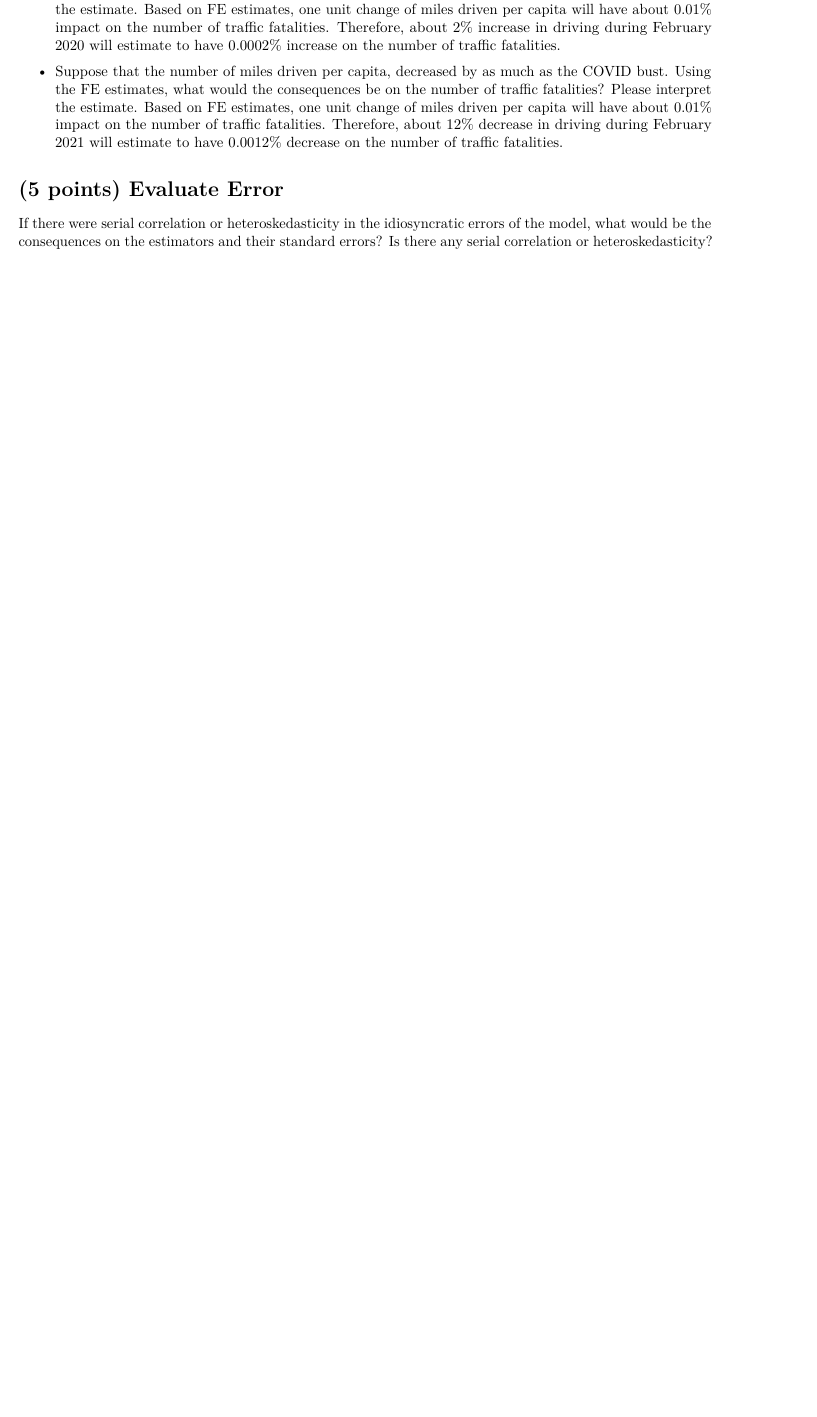
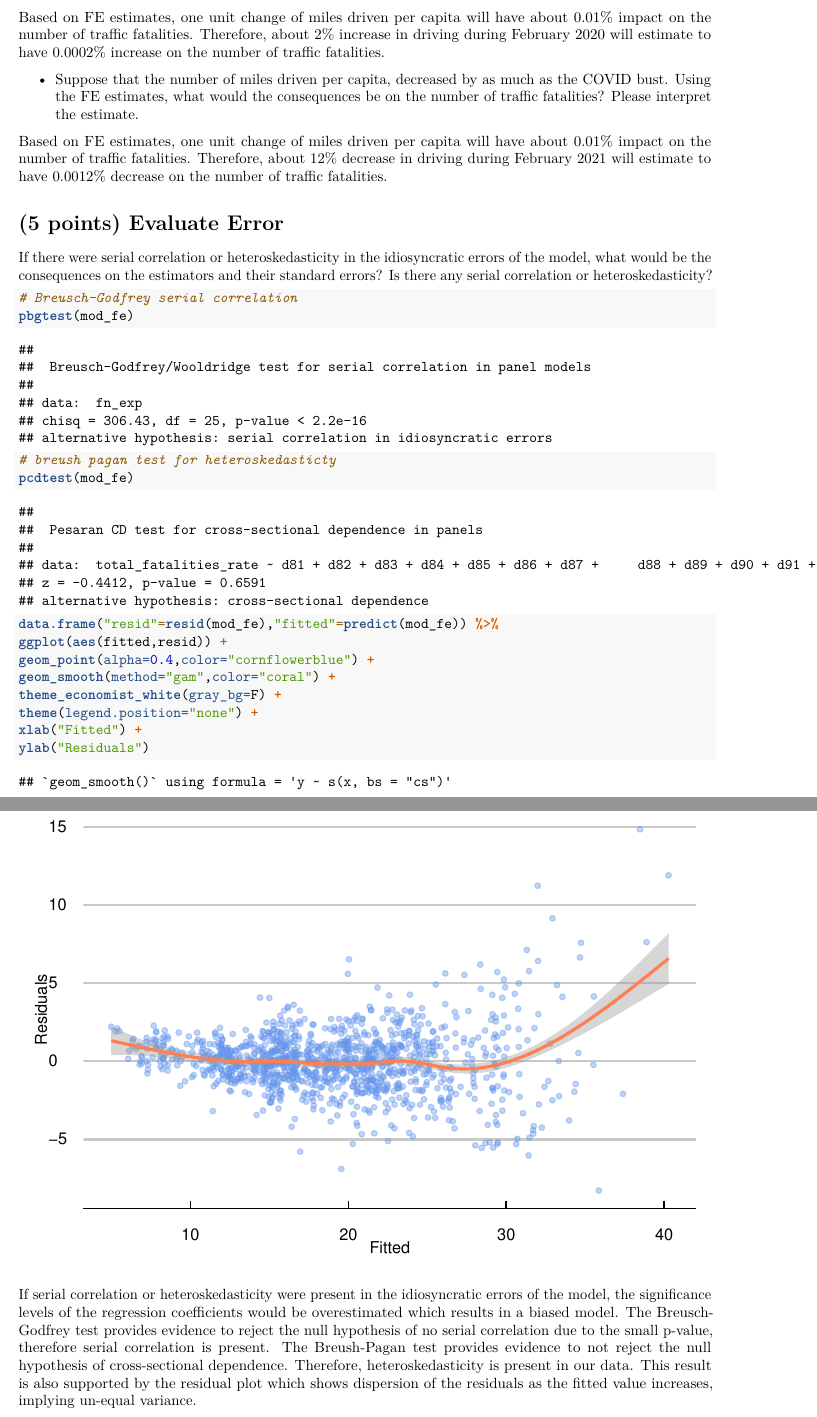
Before and after one commit to Ian8797/w271_2024_lab3_team2, an R Markdown document (lab_3.Rmd): part of page 12 of 12 before the commit and two parts of pages 18 and 19 of 19 after it, the two joined at a grey line, cut so that both start at the same text, the shorter picture padded with empty space. Rendered offline with R 4.5, knitr and Pandoc, then LaTeX, with nearby package versions; code that draws random numbers runs with fixed seeds of ours; some code elsewhere in the file could not run offline.

Commit message:
finish errors section

````diff
--- a/lab_3.Rmd
+++ b/lab_3.Rmd
@@ -459,18 +459,44 @@ driving.change.ts |> filter(pct_change == min(pct_change))
 
 - Comparing monthly miles driven in 2018 to the same months during the pandemic:
   - What month demonstrated the largest decrease in driving? How much, in percentage terms, lower was this driving?
-    During the pandemic, February 2021 was the month that had experienced largest decrease in driving when compared to Feb 2018 with -11.95% decrease.
+
+During the pandemic, February 2021 was the month that had experienced largest decrease in driving when compared to Feb 2018 with -11.95% decrease.
+
   - What month demonstrated the largest increase in driving? How much, in percentage terms, higher was this driving?
-    During the pandemic, February 2020 was the month that had experienced largest increase in driving when compared to Feb 2018 with 2.11% increase.
+
+During the pandemic, February 2020 was the month that had experienced largest increase in driving when compared to Feb 2018 with 2.11% increase.
 
 Now, use these changes in driving to make forecasts from your models.
 
 - Suppose that the number of miles driven per capita, increased by as much as the COVID boom. Using the FE estimates, what would the consequences be on the number of traffic fatalities? Please interpret the estimate.
+
 Based on FE estimates, one unit change of miles driven per capita will have about 0.01% impact on the number of traffic fatalities. Therefore, about 2% increase in driving during February 2020 will estimate to have 0.0002% increase on the number of traffic fatalities.
 
 - Suppose that the number of miles driven per capita, decreased by as much as the COVID bust. Using the FE estimates, what would the consequences be on the number of traffic fatalities? Please interpret the estimate.
+
 Based on FE estimates, one unit change of miles driven per capita will have about 0.01% impact on the number of traffic fatalities. Therefore, about 12% decrease in driving during February 2021 will estimate to have 0.0012% decrease on the number of traffic fatalities.
 
 # (5 points) Evaluate Error
 
 If there were serial correlation or heteroskedasticity in the idiosyncratic errors of the model, what would be the consequences on the estimators and their standard errors? Is there any serial correlation or heteroskedasticity?
+
+```{r serial correlation}
+# Breusch-Godfrey serial correlation
+pbgtest(mod_fe)
+
+# breush pagan test for heteroskedasticty
+pcdtest(mod_fe)
+```
+
+```{r errors plot}
+data.frame("resid"=resid(mod_fe),"fitted"=predict(mod_fe)) %>%
+ggplot(aes(fitted,resid)) +
+geom_point(alpha=0.4,color="cornflowerblue") +
+geom_smooth(method="gam",color="coral") +
+theme_economist_white(gray_bg=F) +
+theme(legend.position="none") +
+xlab("Fitted") +
+ylab("Residuals")
+```
+
+If serial correlation or heteroskedasticity were present in the idiosyncratic errors of the model, the significance levels of the regression coefficients would be overestimated which results in a biased model. The Breusch-Godfrey test provides evidence to reject the null hypothesis of no serial correlation due to the small p-value, therefore serial correlation is present. The Breush-Pagan test provides evidence to not reject the null hypothesis of cross-sectional dependence. Therefore, heteroskedasticity is present in our data. This result is also supported by the residual plot which shows dispersion of the residuals as the fitted value increases, implying un-equal variance.
````
Also changed, not shown: lab_3.Rmd (4 more changed lines).
